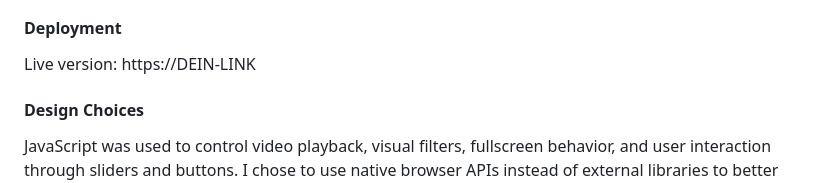
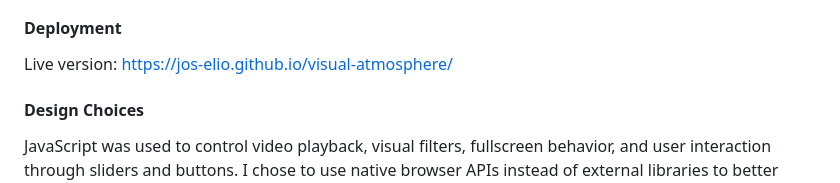
Before and after one commit to Jos-Elio/visual-atmosphere, a Markdown page: README.md, the part around the change. Rendered like a GitHub page.

Commit message:
Update live version link in README

```diff
--- a/README.md
+++ b/README.md
@@ -30,7 +30,7 @@ Challenges included setting up robust HTML structure with JavaScript (app.js) to
 - Backend for media management
 
 #### Deployment
-Live version: https://DEIN-LINK
+Live version: https://jos-elio.github.io/visual-atmosphere/
 
 #### Design Choices
 JavaScript was used to control video playback, visual filters, fullscreen behavior, and user interaction through sliders and buttons. I chose to use native browser APIs instead of external libraries to better understand how media elements, events, and state management work in vanilla JavaScript. JavaScript is also used to load partials of header.html and footer.html in each HTML file.
```
